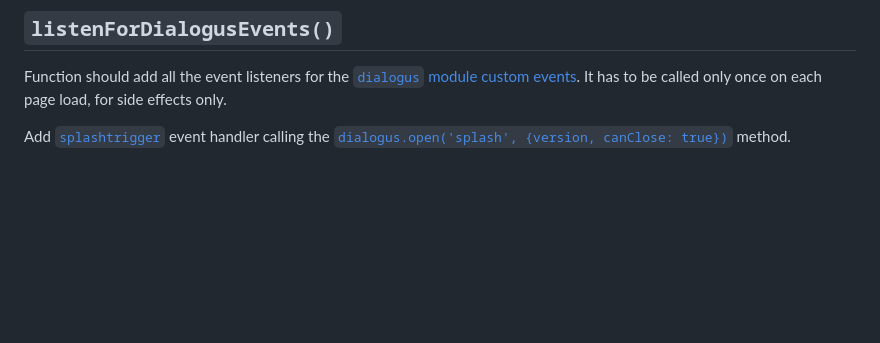
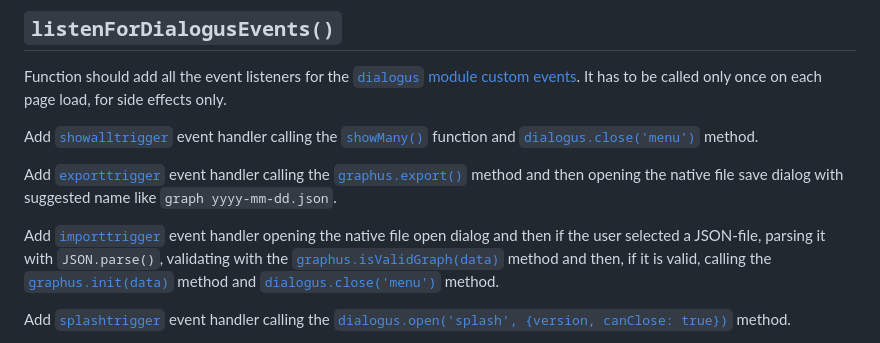
Before and after one commit to UniBreakfast/web-dev-knowledge-graph, a Markdown page: requirements/app-level.md, the part around the change. Drawn GitHub-style; blank space fills up the shorter version.

Commit message:
export import stories requirements

```diff
--- a/requirements/app-level.md
+++ b/requirements/app-level.md
@@ -109,6 +109,12 @@ Add [`deletelinktrigger`](./linkus#deletelinktrigger) event handler accepting th
 
 Function should add all the event listeners for the [`dialogus` module custom events](dialogus#custom-events). It has to be called only once on each page load, for side effects only.
 
+Add [`showalltrigger`](./dialogus#showalltrigger) event handler calling the [`showMany()`](#showmany) function and [`dialogus.close('menu')`](./dialogus#closename) method.
+
+Add [`exporttrigger`](./dialogus#exporttrigger) event handler calling the [`graphus.export()`](./graphus#exportgraph) method and then opening the native file save dialog with suggested name like `graph yyyy-mm-dd.json`.
+
+Add [`importtrigger`](./dialogus#importtrigger) event handler opening the native file open dialog and then if the user selected a JSON-file, parsing it with `JSON.parse()`, validating with the [`graphus.isValidGraph(data)`](./graphus#isvalidgraphdata) method and then, if it is valid, calling the [`graphus.init(data)`](./graphus#initdata) method and [`dialogus.close('menu')`](./dialogus#closename) method.
+
 Add [`splashtrigger`](./dialogus#splashtigger) event handler calling the [`dialogus.open('splash', {version, canClose: true})`](./dialogus#openname-data) method.
 
 Add [`addnodetrigger`](./dialogus#addnodetrigger) event handler, that should check if `event.detail.name` is empty, and if is is, should call the [`dialogus.open('inform', {title: 'Name required', text: 'Node name cannot be empty or empty-like.', canClose: true})`](./dialogus#openname-data) method. Otherwise, it should call the [`graphus.isNameTaken(event.detail.name)`](./graphus#isnametakenname) method, and if it returns `true`, should call the [`dialogus.open('inform', {title: 'Name taken', text: 'There\'s already a node named ' + event.detail.name + '. Try another name.', canClose: true})`](./dialogus#openname-data) method. Otherwise, should call the [`dialogus.close('add node')`](./dialogus#closename) method, and then call the [`graphus.addNode(event.detail.name, ?event.detail.description)`](./graphus#addnodename-description) method. Second argument is optional, it is passed if not empty.
```
Also changed, not shown: requirements/dialogus.md (+21 -0 lines), requirements/graphus.md (+7 -0 lines).
